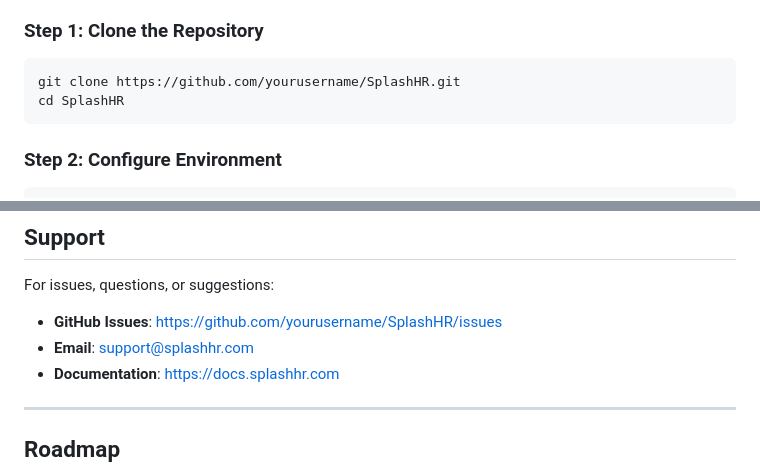
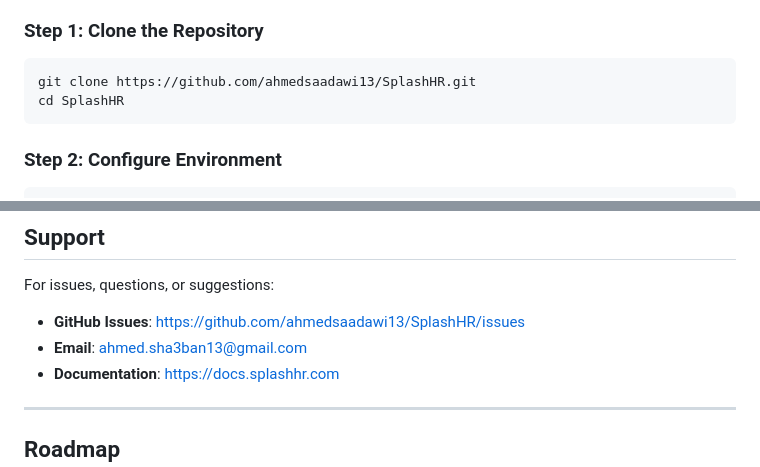
Before and after one commit to ahmedsaadawi13/SplashHR, a Markdown page: README.md, 2 parts joined by grey strips. Rendered like a GitHub page.

````diff
--- a/README.md
+++ b/README.md
@@ -65,7 +65,7 @@ A complete, production-ready HR and Payroll management system built with pure PH
 ### Step 1: Clone the Repository
 
 ```bash
-git clone https://github.com/yourusername/SplashHR.git
+git clone https://github.com/ahmedsaadawi13/SplashHR.git
 cd SplashHR
 ```
 
@@ -551,8 +551,8 @@ This project is licensed under the MIT License - see the LICENSE file for detail
 ## Support
 
 For issues, questions, or suggestions:
-- **GitHub Issues**: https://github.com/yourusername/SplashHR/issues
-- **Email**: support@splashhr.com
+- **GitHub Issues**: https://github.com/ahmedsaadawi13/SplashHR/issues
+- **Email**: ahmed.sha3ban13@gmail.com
 - **Documentation**: https://docs.splashhr.com
 
 ---
````
